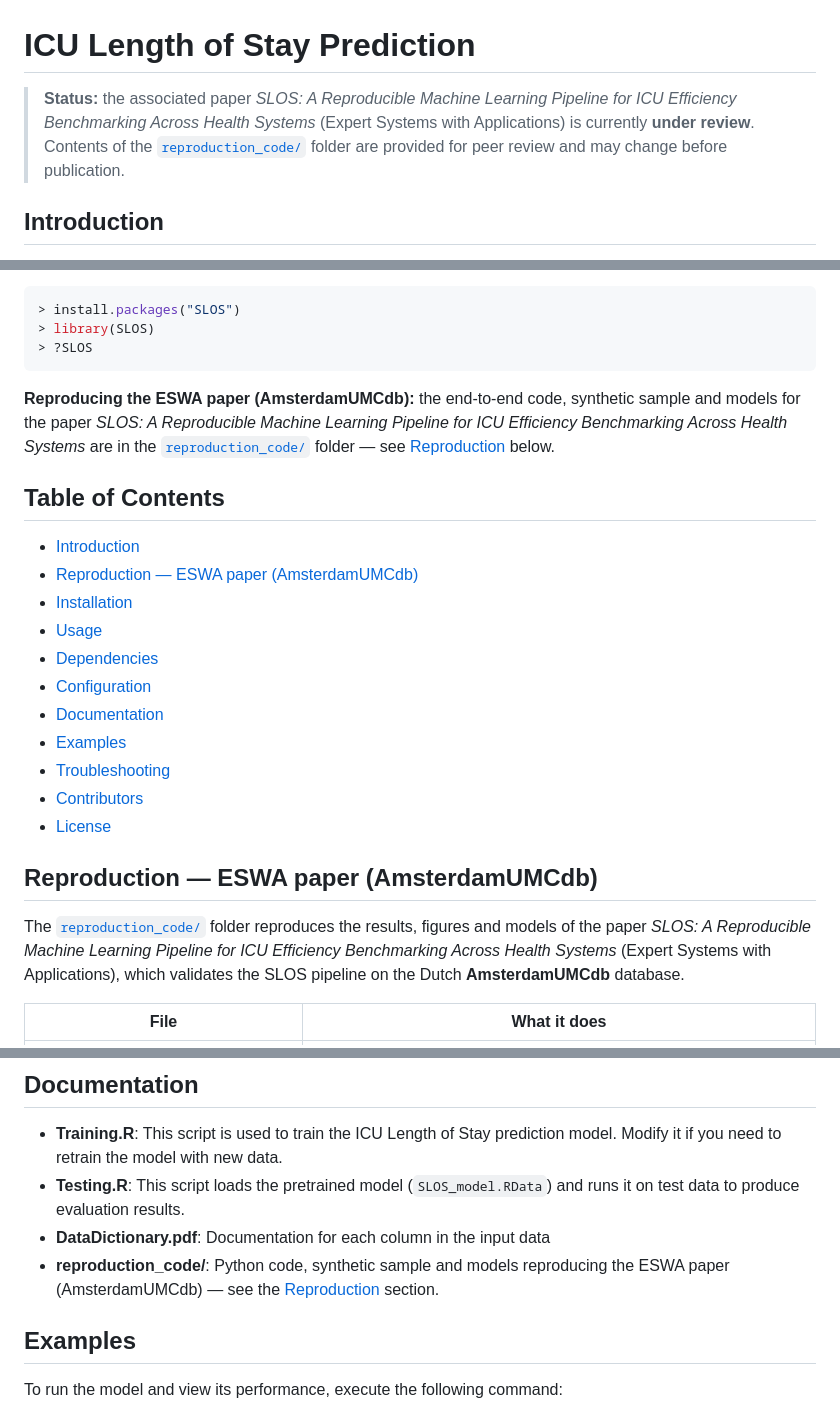
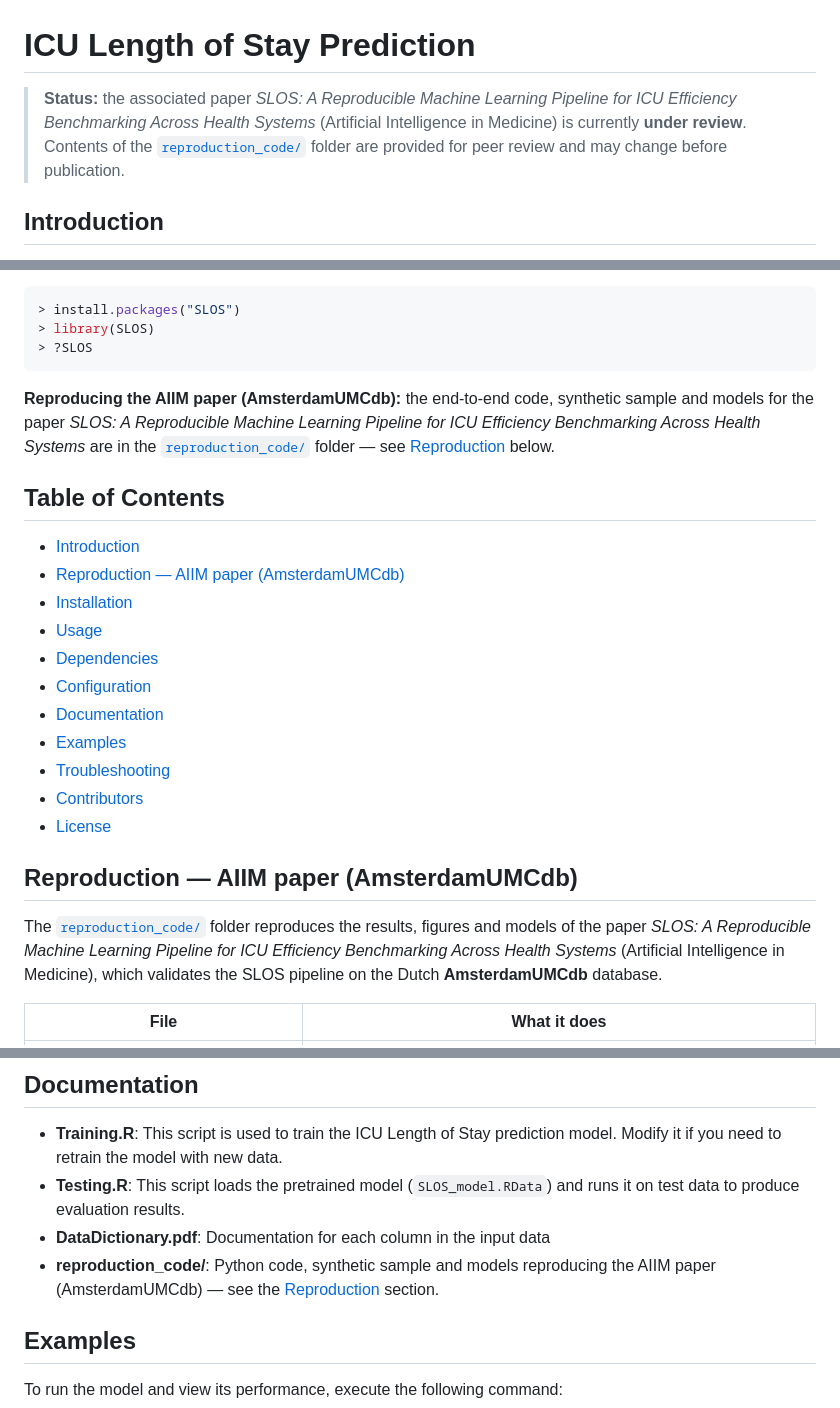
Before and after one commit to igor-peres/ICU-Length-of-Stay-Prediction, a Markdown page: README.md, 3 parts joined by grey strips. GitHub-like rendering.

Commit message:
Update ESWA to AIIM
atualização da revista nos readmes

````diff
--- a/README.md
+++ b/README.md
@@ -1,6 +1,6 @@
 # ICU Length of Stay Prediction
 
-> **Status:** the associated paper *SLOS: A Reproducible Machine Learning Pipeline for ICU Efficiency Benchmarking Across Health Systems* (Expert Systems with Applications) is currently **under review**. Contents of the [`reproduction_code/`](reproduction_code/) folder are provided for peer review and may change before publication.
+> **Status:** the associated paper *SLOS: A Reproducible Machine Learning Pipeline for ICU Efficiency Benchmarking Across Health Systems* (Artificial Intelligence in Medicine) is currently **under review**. Contents of the [`reproduction_code/`](reproduction_code/) folder are provided for peer review and may change before publication.
 
 ## Introduction
 
@@ -13,12 +13,12 @@ This project develops a machine learning model to predict the length of stay (LO
 > ?SLOS
 ```
 
-**Reproducing the ESWA paper (AmsterdamUMCdb):** the end-to-end code, synthetic sample and models for the paper *SLOS: A Reproducible Machine Learning Pipeline for ICU Efficiency Benchmarking Across Health Systems* are in the [`reproduction_code/`](reproduction_code/) folder — see [Reproduction](#reproduction--eswa-paper-amsterdamumcdb) below.
+**Reproducing the AIIM paper (AmsterdamUMCdb):** the end-to-end code, synthetic sample and models for the paper *SLOS: A Reproducible Machine Learning Pipeline for ICU Efficiency Benchmarking Across Health Systems* are in the [`reproduction_code/`](reproduction_code/) folder — see [Reproduction](#reproduction--aiim-paper-amsterdamumcdb) below.
 
 ## Table of Contents
 
 - [Introduction](#introduction)
-- [Reproduction — ESWA paper (AmsterdamUMCdb)](#reproduction--eswa-paper-amsterdamumcdb)
+- [Reproduction — AIIM paper (AmsterdamUMCdb)](#reproduction--aiim-paper-amsterdamumcdb)
 - [Installation](#installation)
 - [Usage](#usage)
 - [Dependencies](#dependencies)
@@ -29,9 +29,9 @@ This project develops a machine learning model to predict the length of stay (LO
 - [Contributors](#contributors)
 - [License](#license)
 
-## Reproduction — ESWA paper (AmsterdamUMCdb)
+## Reproduction — AIIM paper (AmsterdamUMCdb)
 
-The [`reproduction_code/`](reproduction_code/) folder reproduces the results, figures and models of the paper *SLOS: A Reproducible Machine Learning Pipeline for ICU Efficiency Benchmarking Across Health Systems* (Expert Systems with Applications), which validates the SLOS pipeline on the Dutch **AmsterdamUMCdb** database.
+The [`reproduction_code/`](reproduction_code/) folder reproduces the results, figures and models of the paper *SLOS: A Reproducible Machine Learning Pipeline for ICU Efficiency Benchmarking Across Health Systems* (Artificial Intelligence in Medicine), which validates the SLOS pipeline on the Dutch **AmsterdamUMCdb** database.
 
 | File | What it does |
 |---|---|
@@ -108,7 +108,7 @@ The Python reproduction code (`reproduction_code/`) requires: `numpy`, `pandas`,
 - **Training.R**: This script is used to train the ICU Length of Stay prediction model. Modify it if you need to retrain the model with new data.
 - **Testing.R**: This script loads the pretrained model (`SLOS_model.RData`) and runs it on test data to produce evaluation results.
 - **DataDictionary.pdf**: Documentation for each column in the input data
-- **reproduction_code/**: Python code, synthetic sample and models reproducing the ESWA paper (AmsterdamUMCdb) — see the [Reproduction](#reproduction--eswa-paper-amsterdamumcdb) section.
+- **reproduction_code/**: Python code, synthetic sample and models reproducing the AIIM paper (AmsterdamUMCdb) — see the [Reproduction](#reproduction--aiim-paper-amsterdamumcdb) section.
 
 ## Examples
 
````
Also changed, not shown: reproduction_code/README.md (+1 -1 lines).
